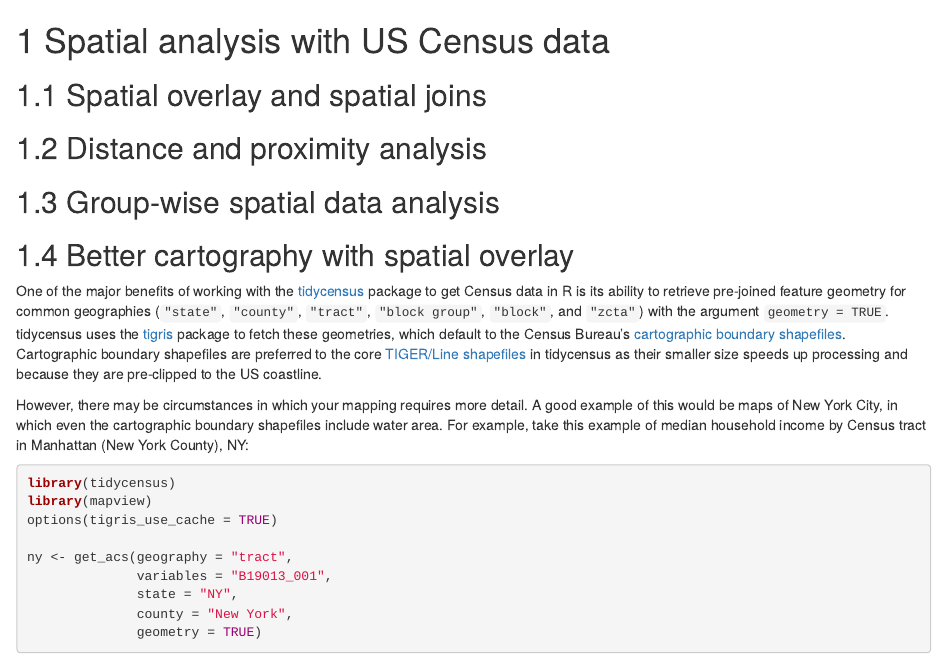
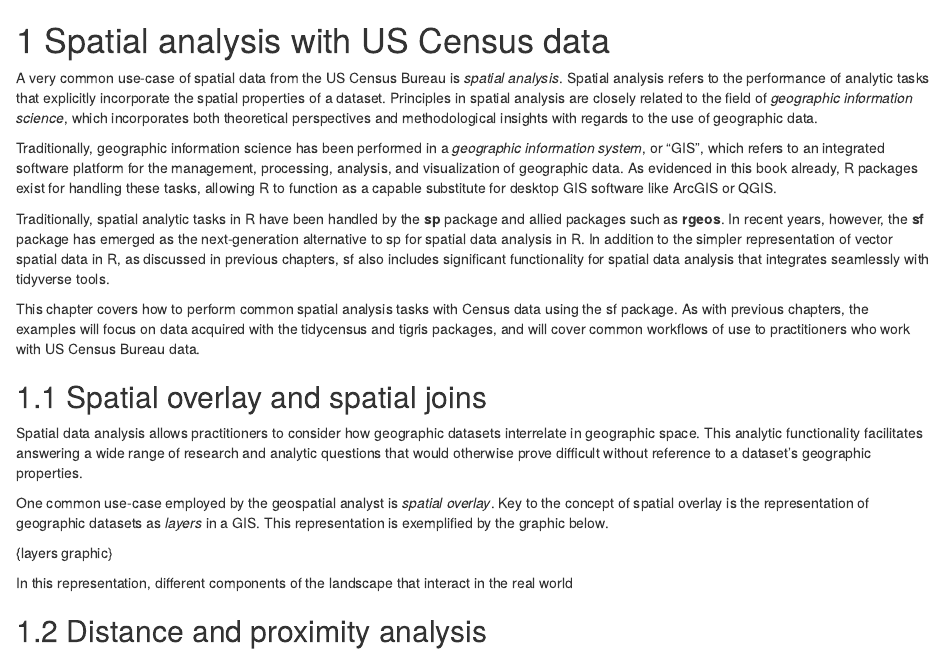
Before and after one commit to walkerke/census-with-r-book, an R Markdown document (07-spatial-analysis-census.Rmd): the page in a window 1100 px wide, from its top. Rendered offline with R 4.5, knitr and Pandoc, with nearby package versions; drawn as R Markdown's standard HTML page in place of the format the file asks for; some code elsewhere in the file could not run offline.

Commit message:
working on chapter 7 intro

```diff
--- a/07-spatial-analysis-census.Rmd
+++ b/07-spatial-analysis-census.Rmd
@@ -1,10 +1,22 @@
 # Spatial analysis with US Census data
 
+A very common use-case of spatial data from the US Census Bureau is _spatial analysis_.  Spatial analysis refers to the performance of analytic tasks that explicitly incorporate the spatial properties of a dataset.  Principles in spatial analysis are closely related to the field of _geographic information science_, which incorporates both theoretical perspectives and methodological insights with regards to the use of geographic data.
 
+Traditionally, geographic information science has been performed in a _geographic information system_, or “GIS”, which refers to an integrated software platform for the management, processing, analysis, and visualization of geographic data.  As evidenced in this book already, R packages exist for handling these tasks, allowing R to function as a capable substitute for desktop GIS software like ArcGIS or QGIS.
+
+Traditionally, spatial analytic tasks in R have been handled by the __sp__ package and allied packages such as __rgeos__.  In recent years, however, the __sf__ package has emerged as the next-generation alternative to sp for spatial data analysis in R.  In addition to the simpler representation of vector spatial data in R, as discussed in previous chapters, sf also includes significant functionality for spatial data analysis that integrates seamlessly with tidyverse tools.
+
+This chapter covers how to perform common spatial analysis tasks with Census data using the sf package.  As with previous chapters, the examples will focus on data acquired with the tidycensus and tigris packages, and will cover common workflows of use to practitioners who work with US Census Bureau data.
 
 ## Spatial overlay and spatial joins
 
+Spatial data analysis allows practitioners to consider how geographic datasets interrelate in geographic space.  This analytic functionality facilitates answering a wide range of research and analytic questions that would otherwise prove difficult without reference to a dataset’s geographic properties.
 
+One common use-case employed by the geospatial analyst is _spatial overlay_.  Key to the concept of spatial overlay is the representation of geographic datasets as _layers_ in a GIS.  This representation is exemplified by the graphic below.
+
+{layers graphic}
+
+In this representation, different components of the landscape that interact in the real world
 
 ## Distance and proximity analysis
 
```
